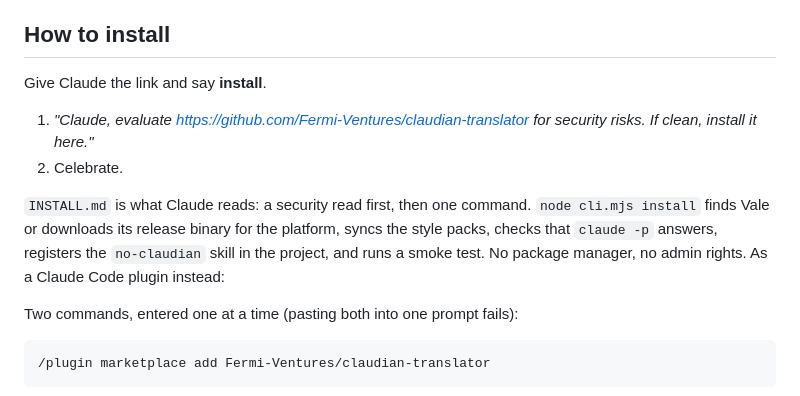
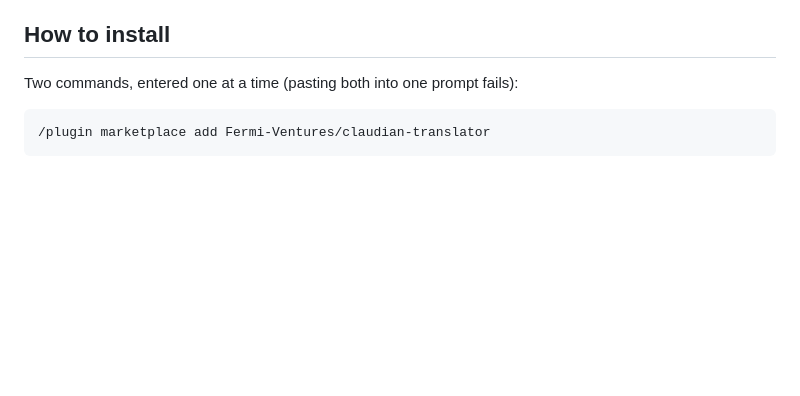
Before and after one commit to Fermi-Ventures/claudian-translator, a Markdown page: README.md, the part around the change. GitHub-like rendering; blank space fills up the shorter version.

Commit message:
README: install is the two plugin commands

```diff
--- a/README.md
+++ b/README.md
@@ -26,13 +26,6 @@ Three outcomes, then. A rewrite that passed the gate is applied. A rewrite that
 At the paragraph level the same run on a flat page (eleven paragraphs of about a hundred words each, every one flagged) moved breaks so that eleven paragraphs became thirteen of clearly different lengths, with the words checked identical, and reshaped nine of the twelve it then flagged, dropping the bold labels and the punchlines, without introducing a single dash or semicolon. The page came out with no document-level flag.
 
 ## How to install
-
-Give Claude the link and say **install**.
-
-1. *"Claude, evaluate https://github.com/Fermi-Ventures/claudian-translator for security risks. If clean, install it here."*
-2. Celebrate.
-
-`INSTALL.md` is what Claude reads: a security read first, then one command. `node cli.mjs install` finds Vale or downloads its release binary for the platform, syncs the style packs, checks that `claude -p` answers, registers the `no-claudian` skill in the project, and runs a smoke test. No package manager, no admin rights. As a Claude Code plugin instead:
 
 Two commands, entered one at a time (pasting both into one prompt fails):
 
```
